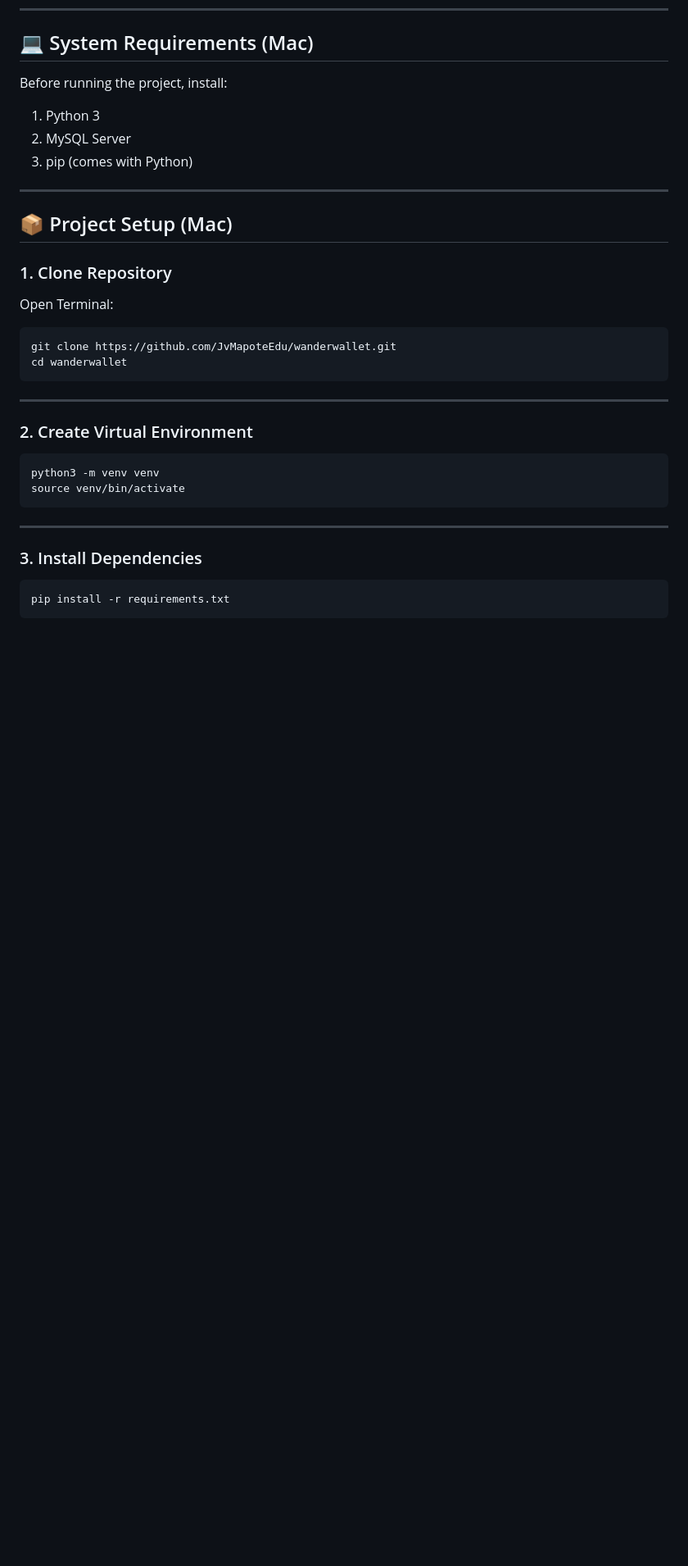
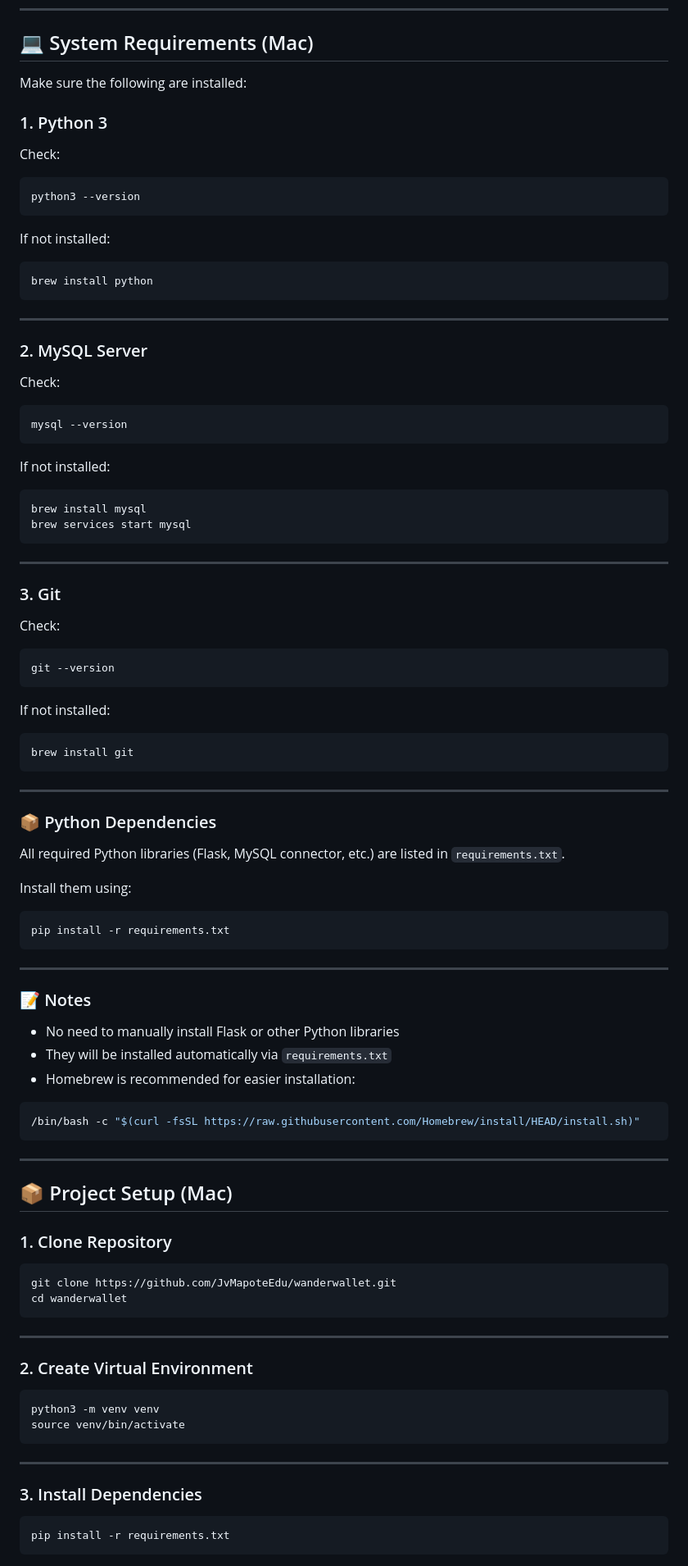
Before and after one commit to JvMapoteEdu/wanderwallet, a Markdown page: README.md, the part around one of its changes. Shown at 82% size. Rendered like a GitHub page; blank space fills up the shorter version.

Commit message:
Revise README for system requirements and setup
Updated system requirements and project setup instructions for clarity. Added notes on Python dependencies and MySQL service.

````diff
--- a/README.md
+++ b/README.md
@@ -23,19 +23,84 @@ It allows users to:
 
 ## 💻 System Requirements (Mac)
 
-Before running the project, install:
+Make sure the following are installed:
 
-1. Python 3
-2. MySQL Server
-3. pip (comes with Python)
+### 1. Python 3
+
+Check:
+
+```bash
+python3 --version
+```
+
+If not installed:
+
+```bash
+brew install python
+```
+
+---
+
+### 2. MySQL Server
+
+Check:
+
+```bash
+mysql --version
+```
+
+If not installed:
+
+```bash
+brew install mysql
+brew services start mysql
+```
+
+---
+
+### 3. Git
+
+Check:
+
+```bash
+git --version
+```
+
+If not installed:
+
+```bash
+brew install git
+```
+
+---
+
+### 📦 Python Dependencies
+
+All required Python libraries (Flask, MySQL connector, etc.) are listed in `requirements.txt`.
+
+Install them using:
+
+```bash
+pip install -r requirements.txt
+```
+
+---
+
+### 📝 Notes
+
+* No need to manually install Flask or other Python libraries
+* They will be installed automatically via `requirements.txt`
+* Homebrew is recommended for easier installation:
+
+```bash
+/bin/bash -c "$(curl -fsSL https://raw.githubusercontent.com/Homebrew/install/HEAD/install.sh)"
+```
 
 ---
 
 ## 📦 Project Setup (Mac)
 
 ### 1. Clone Repository
-
-Open Terminal:
 
 ```bash
 git clone https://github.com/JvMapoteEdu/wanderwallet.git
````
Also changed, not shown: other parts of README.md (+12 -14 lines).
